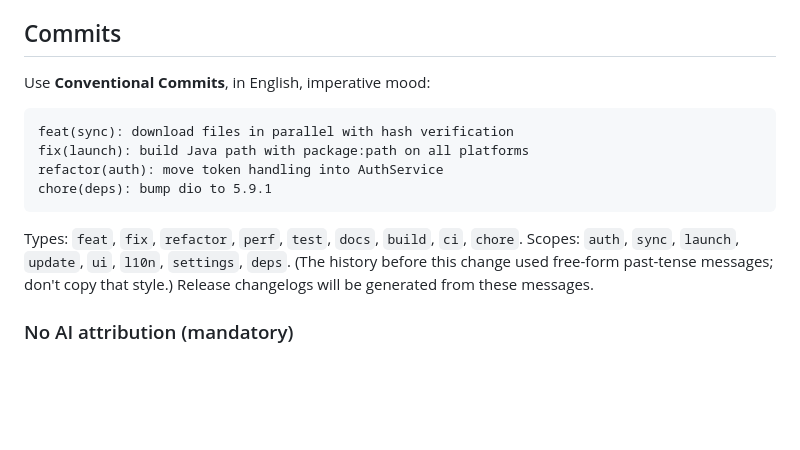
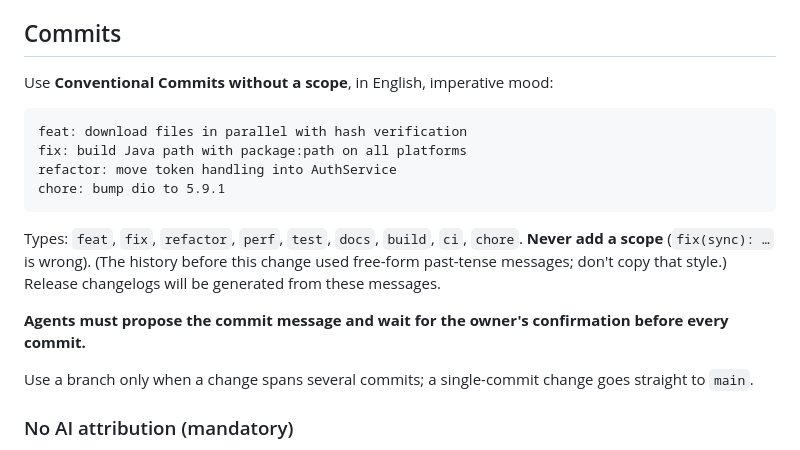
Before and after one commit to elRubenof/bc-launcher, a Markdown page: AGENTS.md, the part around the change. GitHub-like rendering; blank space fills up the shorter version.

Commit message:
docs: drop commit scopes

````diff
--- a/AGENTS.md
+++ b/AGENTS.md
@@ -60,16 +60,20 @@ assets/img/                     logo.svg, logo.png, background.png
 
 ## Commits
 
-Use **Conventional Commits**, in English, imperative mood:
+Use **Conventional Commits without a scope**, in English, imperative mood:
 
 ```
-feat(sync): download files in parallel with hash verification
-fix(launch): build Java path with package:path on all platforms
-refactor(auth): move token handling into AuthService
-chore(deps): bump dio to 5.9.1
+feat: download files in parallel with hash verification
+fix: build Java path with package:path on all platforms
+refactor: move token handling into AuthService
+chore: bump dio to 5.9.1
 ```
 
-Types: `feat`, `fix`, `refactor`, `perf`, `test`, `docs`, `build`, `ci`, `chore`. Scopes: `auth`, `sync`, `launch`, `update`, `ui`, `l10n`, `settings`, `deps`. (The history before this change used free-form past-tense messages; don't copy that style.) Release changelogs will be generated from these messages.
+Types: `feat`, `fix`, `refactor`, `perf`, `test`, `docs`, `build`, `ci`, `chore`. **Never add a scope** (`fix(sync): …` is wrong). (The history before this change used free-form past-tense messages; don't copy that style.) Release changelogs will be generated from these messages.
+
+**Agents must propose the commit message and wait for the owner's confirmation before every commit.**
+
+Use a branch only when a change spans several commits; a single-commit change goes straight to `main`.
 
 ### No AI attribution (mandatory)
 
````
